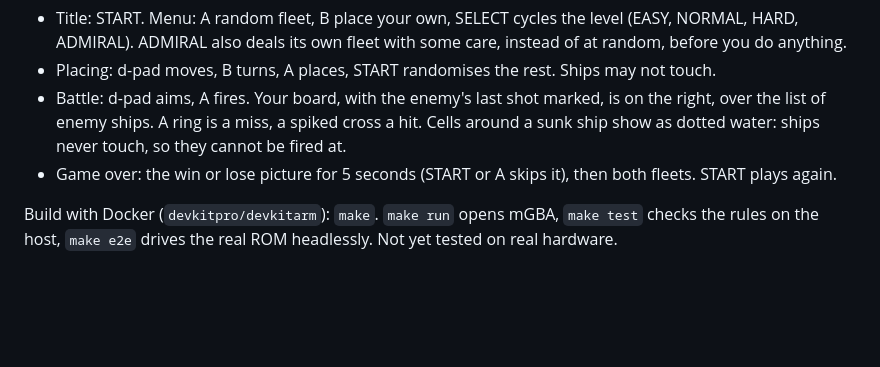
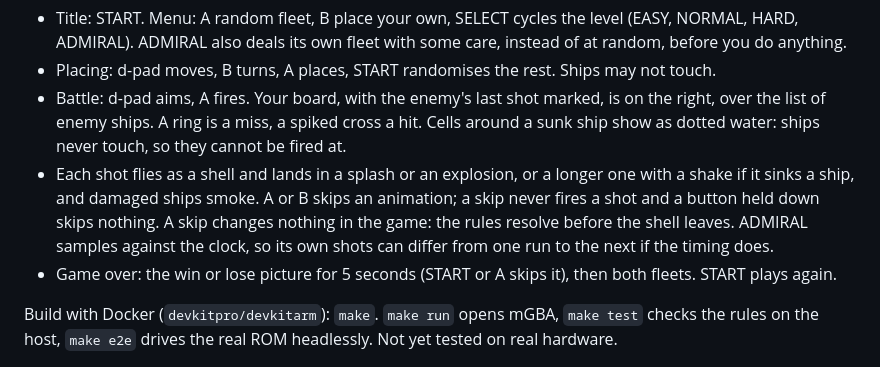
Before and after one commit to Zapskii/GBA-NavalHunter, a Markdown page: README.md, the part around the change. Drawn GitHub-style; blank space fills up the shorter version.

```diff
--- a/README.md
+++ b/README.md
@@ -13,6 +13,10 @@ a preview in `tools/art.png`).
 - Battle: d-pad aims, A fires. Your board, with the enemy's last shot marked, is on the right, over the
   list of enemy ships. A ring is a miss, a spiked cross a hit. Cells around a sunk ship show as dotted water: ships
   never touch, so they cannot be fired at.
+- Each shot flies as a shell and lands in a splash or an explosion, or a longer one with a shake if it sinks a ship, and
+  damaged ships smoke. A or B skips an animation; a skip never fires a shot and a button held down skips nothing. A
+  skip changes nothing in the game: the rules resolve before the shell leaves. ADMIRAL samples against the clock, so its
+  own shots can differ from one run to the next if the timing does.
 - Game over: the win or lose picture for 5 seconds (START or A skips it), then both fleets. START plays again.
 
 Build with Docker (`devkitpro/devkitarm`): `make`. `make run` opens mGBA, `make test` checks the rules on the
```
Also changed, not shown: tools/art.png, 7 other files.
